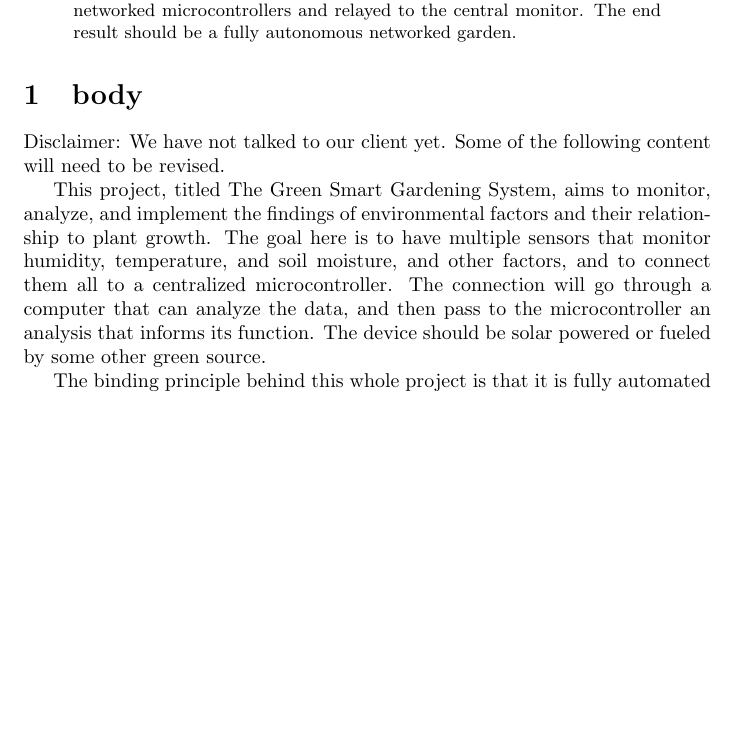
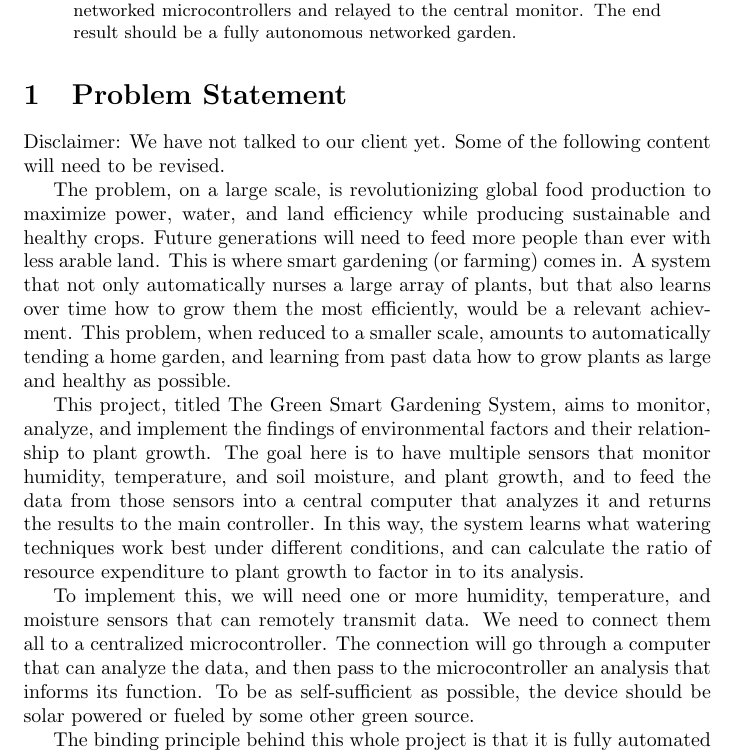
Before and after one commit to jahneff/CS461, a LaTeX paper (problem_statement.tex): part of the page before the commit and part of page 1 of 2 after it, cut so that both start at the same text, the shorter picture padded with empty space. Compiled offline with pdfLaTeX.

Commit message:
Edited problem statement

```diff
--- a/problem_statement.tex
+++ b/problem_statement.tex
@@ -7,10 +7,14 @@
 	This system we seek to design is an internet-of-things device designed to independently manage gardens through collection and analysis of plant growth data. Automatic gardening systems are commonplace, but this system tryuly automates by learning from past experiences, and applying that information to future practices. We will be using some kind of microcontroller (more will be revealed when we meet the client) to control and monitor watering, temperature, and humidity. This central monitor will be linked via network to microcontrollers in the surrounding garden, which admisister the correct amount of water to each plant. The growth data can either be fed into the machine manually, or recorded by the networked microcontrollers and relayed to the central monitor. The end result should be a fully autonomous networked garden.
 \end{abstract}
 
-\section{body}
+\section{Problem Statement}
 	Disclaimer: We have not talked to our client yet. Some of the following content will need to be revised.
 
-	This project, titled The Green Smart Gardening System, aims to monitor, analyze, and implement the findings of environmental factors and their relationship to plant growth. The goal here is to have multiple sensors that monitor humidity, temperature, and soil moisture, and other factors, and to connect them all to a centralized microcontroller. The connection will go through a computer that can analyze the data, and then pass to the microcontroller an analysis that informs its function. The device should be solar powered or fueled by some other green source.
+	The problem, on a large scale, is revolutionizing global food production to maximize power, water, and land efficiency while producing sustainable and healthy crops. Future generations will need to feed more people than ever with less arable land. This is where smart gardening (or farming) comes in. A system that not only automatically nurses a large array of plants, but that also learns over time how to grow them the most efficiently, would be a relevant achievment. This problem, when reduced to a smaller scale, amounts to automatically tending a home garden, and learning from past data how to grow plants as large and healthy as possible.
+
+	This project, titled The Green Smart Gardening System, aims to monitor, analyze, and implement the findings of environmental factors and their relationship to plant growth. The goal here is to have multiple sensors that monitor humidity, temperature, and soil moisture, and plant growth, and to feed the data from those sensors into a central computer that analyzes it and returns the results to the main controller. In this way, the system learns what watering techniques work best under different conditions, and can calculate the ratio of resource expenditure to plant growth to factor in to its analysis.
+
+To implement this, we will need one or more humidity, temperature, and moisture sensors that can remotely transmit data. We need to connect them all to a centralized microcontroller. The connection will go through a computer that can analyze the data, and then pass to the microcontroller an analysis that informs its function. To be as self-sufficient as possible, the device should be solar powered or fueled by some other green source.
 
 	The binding principle behind this whole project is that it is fully automated and sustainable. It manages itself in terms of function and energy usage, and only needs to be interacted with to perform maintenance. To accomplish this, not only the microcontroller, but all of the sensors need to be solar powered. Also, the central monitor needs to be constantly recieving new information to adjust its settings. In order to analyze the data, it needs to be beamed to the cloud, since the microcontroller will not be able to handle analysis computationally, and is restricted to local data anyway. However, the sensors shouldn't all connect to the cloud. To make things more efficient, the sensors should send their data to the microcontroller, which connects to the internet and sends the data to the cloud. In return it recieves an updated, analyzed series of data packets that tell it what to do with the conditions specified. This data is then implemented by the microcontroller.
 
```
Also changed, not shown: problem_statement.pdf.
